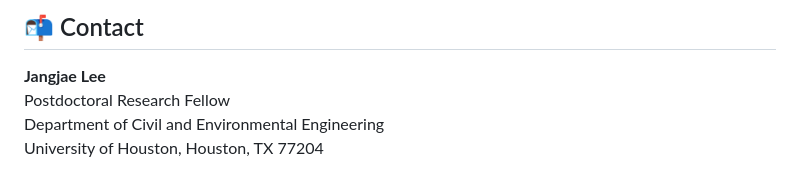
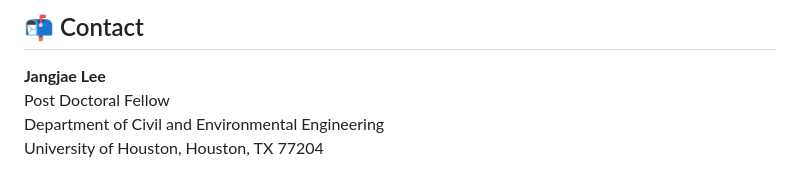
Before and after one commit to Jerry03120/Jerry03120.github.io, a Markdown page: README.md, the part around the change. GitHub-like rendering.

Commit message:
Correct title from 'Postdoctoral Research Fellow' to 'Post Doctoral Fellow'

```diff
--- a/README.md
+++ b/README.md
@@ -61,7 +61,7 @@ This portfolio is built as a **single-page responsive website** using HTML5 and
 ## 📬 Contact
 
 **Jangjae Lee**
-Postdoctoral Research Fellow
+Post Doctoral Fellow
 Department of Civil and Environmental Engineering
 University of Houston, Houston, TX 77204
 
```
